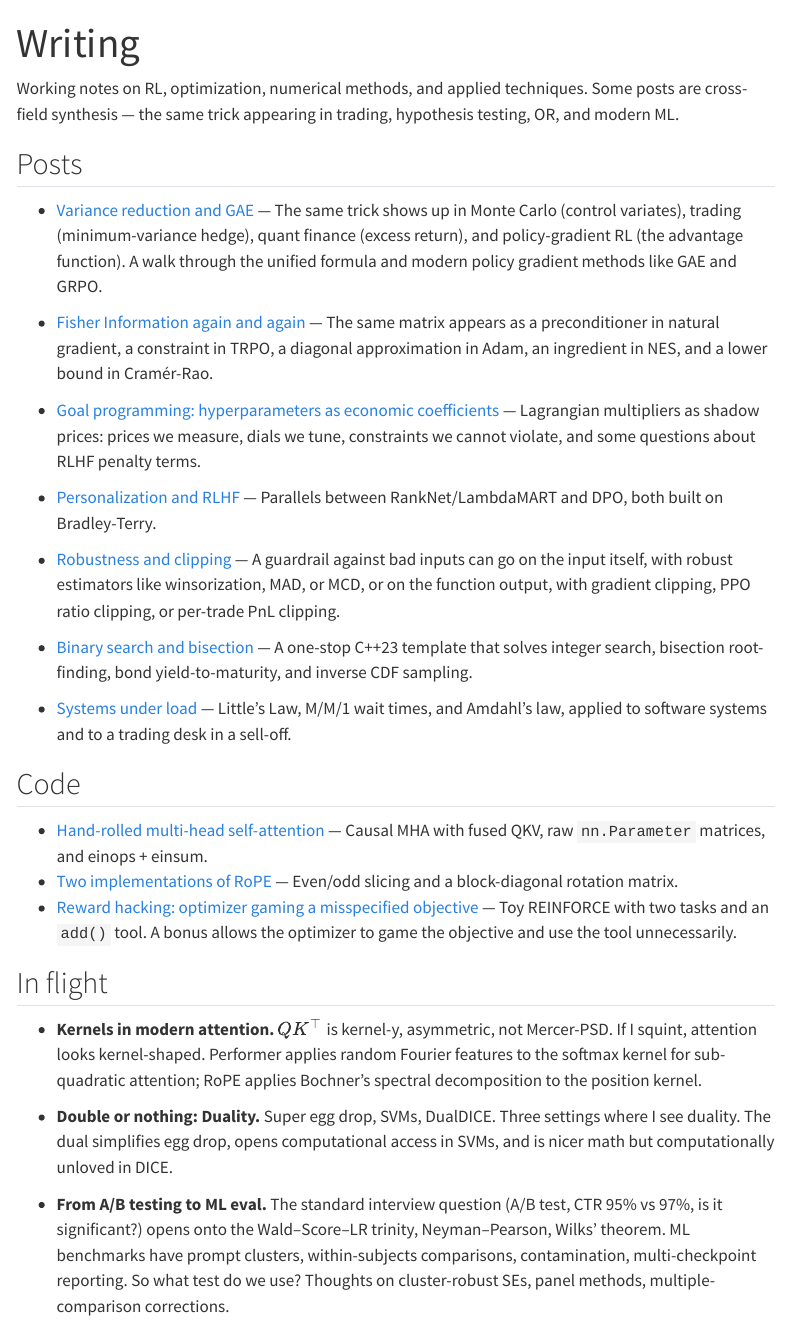
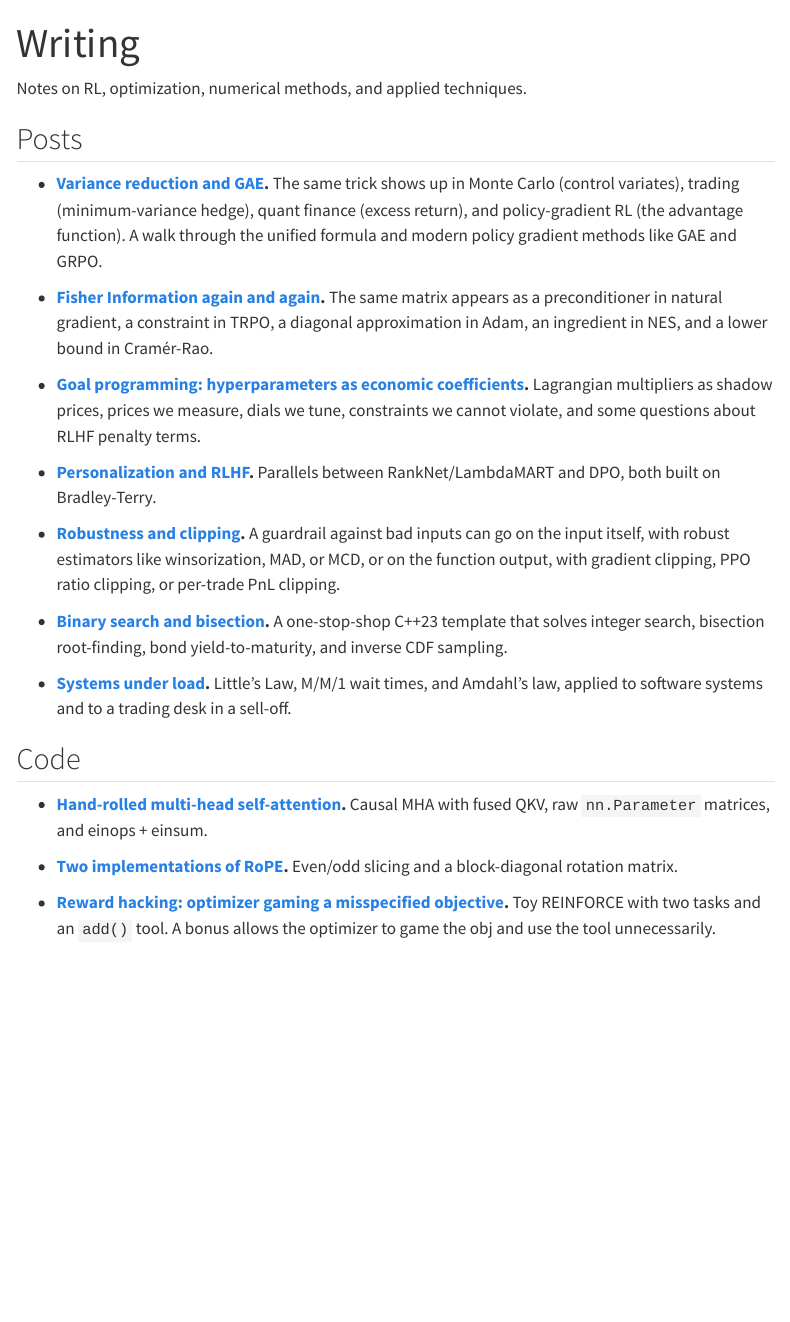
Before and after one commit to SuhrudKulkarni/SuhrudKulkarni.github.io, a Quarto document (writing.qmd): the page in a window 1100 px wide, from its top. Rendered offline with R 4.5, knitr and Pandoc in place of Quarto, with nearby package versions; menus at the side of the page are left out.

Commit message:
site v1 with about, writing, headshot

```diff
--- a/_quarto.yml
+++ b/_quarto.yml
@@ -1,6 +1,8 @@
 project:
   type: website
   output-dir: _site
+  resources:
+    - CNAME
 
 website:
   title: "Suhrud Kulkarni"
@@ -10,11 +12,13 @@ website:
         text: Home
       - href: writing.qmd
         text: Writing
-      - href: about.qmd
-        text: About
     right:
       - icon: github
         href: https://github.com/SuhrudKulkarni
+      - icon: linkedin
+        href: https://www.linkedin.com/in/suhrud-kulkarni-3a820488
+      - text: Strava
+        href: https://www.strava.com/athletes/25074162
 
 format:
   html:
--- a/writing.qmd
+++ b/writing.qmd
@@ -2,34 +2,28 @@
 title: "Writing"
 ---
 
-Working notes on RL, optimization, numerical methods, and applied techniques. Some posts are cross-field synthesis — the same trick appearing in trading, hypothesis testing, OR, and modern ML.
+Notes on RL, optimization, numerical methods, and applied techniques.
 
 ## Posts
 
-- [Variance reduction and GAE](posts/1-variance-reduction.md) — The same trick shows up in Monte Carlo (control variates), trading (minimum-variance hedge), quant finance (excess return), and policy-gradient RL (the advantage function). A walk through the unified formula and modern policy gradient methods like GAE and GRPO.
+- **[Variance reduction and GAE](posts/1-variance-reduction.md).** The same trick shows up in Monte Carlo (control variates), trading (minimum-variance hedge), quant finance (excess return), and policy-gradient RL (the advantage function). A walk through the unified formula and modern policy gradient methods like GAE and GRPO.
 
-- [Fisher Information again and again](posts/2-fisher-information.md) — The same matrix appears as a preconditioner in natural gradient, a constraint in TRPO, a diagonal approximation in Adam, an ingredient in NES, and a lower bound in Cramér-Rao.
+- **[Fisher Information again and again](posts/2-fisher-information.md).** The same matrix appears as a preconditioner in natural gradient, a constraint in TRPO, a diagonal approximation in Adam, an ingredient in NES, and a lower bound in Cramér-Rao.
 
-- [Goal programming: hyperparameters as economic coefficients](posts/4-goal-programming.md) — Lagrangian multipliers as shadow prices: prices we measure, dials we tune, constraints we cannot violate, and some questions about RLHF penalty terms.
+- **[Goal programming: hyperparameters as economic coefficients](posts/4-goal-programming.md).** Lagrangian multipliers as shadow prices, prices we measure, dials we tune, constraints we cannot violate, and some questions about RLHF penalty terms.
 
-- [Personalization and RLHF](posts/7-lambdamart-dpo.md) — Parallels between RankNet/LambdaMART and DPO, both built on Bradley-Terry.
+- **[Personalization and RLHF](posts/7-lambdamart-dpo.md).** Parallels between RankNet/LambdaMART and DPO, both built on Bradley-Terry.
 
-- [Robustness and clipping](posts/8-clipping.md) — A guardrail against bad inputs can go on the input itself, with robust estimators like winsorization, MAD, or MCD, or on the function output, with gradient clipping, PPO ratio clipping, or per-trade PnL clipping.
+- **[Robustness and clipping](posts/8-clipping.md).** A guardrail against bad inputs can go on the input itself, with robust estimators like winsorization, MAD, or MCD, or on the function output, with gradient clipping, PPO ratio clipping, or per-trade PnL clipping.
 
-- [Binary search and bisection](posts/9-binary-search.md) — A one-stop C++23 template that solves integer search, bisection root-finding, bond yield-to-maturity, and inverse CDF sampling.
+- **[Binary search and bisection](posts/9-binary-search.md).** A one-stop-shop C++23 template that solves integer search, bisection root-finding, bond yield-to-maturity, and inverse CDF sampling.
 
-- [Systems under load](posts/10-systems-under-load.md) — Little's Law, M/M/1 wait times, and Amdahl's law, applied to software systems and to a trading desk in a sell-off.
+- **[Systems under load](posts/10-systems-under-load.md).** Little's Law, M/M/1 wait times, and Amdahl's law, applied to software systems and to a trading desk in a sell-off.
 
 ## Code
 
-- [Hand-rolled multi-head self-attention](https://github.com/SuhrudKulkarni/notes/blob/main/code/handrolled_multihead_attention.py) — Causal MHA with fused QKV, raw `nn.Parameter` matrices, and einops + einsum.
-- [Two implementations of RoPE](https://github.com/SuhrudKulkarni/notes/blob/main/code/handrolled_rope.py) — Even/odd slicing and a block-diagonal rotation matrix.
-- [Reward hacking: optimizer gaming a misspecified objective](https://github.com/SuhrudKulkarni/notes/blob/main/code/tool_use_objective_gaming.py) — Toy REINFORCE with two tasks and an `add()` tool. A bonus allows the optimizer to game the objective and use the tool unnecessarily.
+- **[Hand-rolled multi-head self-attention](https://github.com/SuhrudKulkarni/notes/blob/main/code/handrolled_multihead_attention.py).** Causal MHA with fused QKV, raw `nn.Parameter` matrices, and einops + einsum.
 
-## In flight
+- **[Two implementations of RoPE](https://github.com/SuhrudKulkarni/notes/blob/main/code/handrolled_rope.py).** Even/odd slicing and a block-diagonal rotation matrix.
 
-- **Kernels in modern attention.** $QK^\top$ is kernel-y, asymmetric, not Mercer-PSD. If I squint, attention looks kernel-shaped. Performer applies random Fourier features to the softmax kernel for sub-quadratic attention; RoPE applies Bochner's spectral decomposition to the position kernel.
-
-- **Double or nothing: Duality.** Super egg drop, SVMs, DualDICE. Three settings where I see duality. The dual simplifies egg drop, opens computational access in SVMs, and is nicer math but computationally unloved in DICE.
-
-- **From A/B testing to ML eval.** The standard interview question (A/B test, CTR 95% vs 97%, is it significant?) opens onto the Wald–Score–LR trinity, Neyman–Pearson, Wilks' theorem. ML benchmarks have prompt clusters, within-subjects comparisons, contamination, multi-checkpoint reporting. So what test do we use? Thoughts on cluster-robust SEs, panel methods, multiple-comparison corrections.
+- **[Reward hacking: optimizer gaming a misspecified objective](https://github.com/SuhrudKulkarni/notes/blob/main/code/tool_use_objective_gaming.py).** Toy REINFORCE with two tasks and an `add()` tool. A bonus allows the optimizer to game the obj and use the tool unnecessarily.
```
Also changed, not shown: about.qmd (deleted, +0 -11 lines), index.qmd (+7 -3 lines), posts/10-systems-under-load.md (+1 -1 lines), .quarto/idx/about.qmd.json (deleted), .quarto/idx/index.qmd.json, .quarto/idx/posts/10-systems-under-load.md.json, .quarto/idx/writing.qmd.json, images/headshot.jpg (added), 32 other files.
